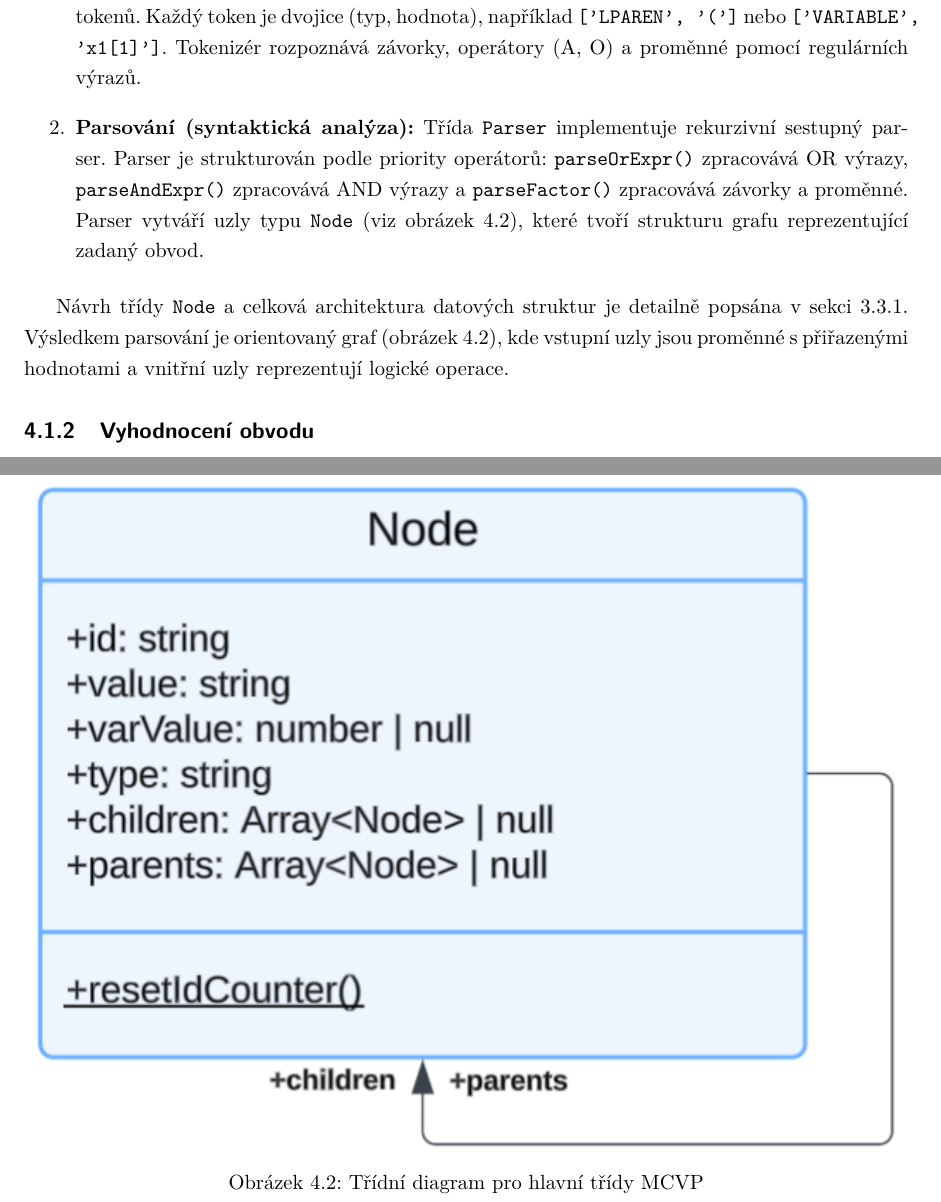
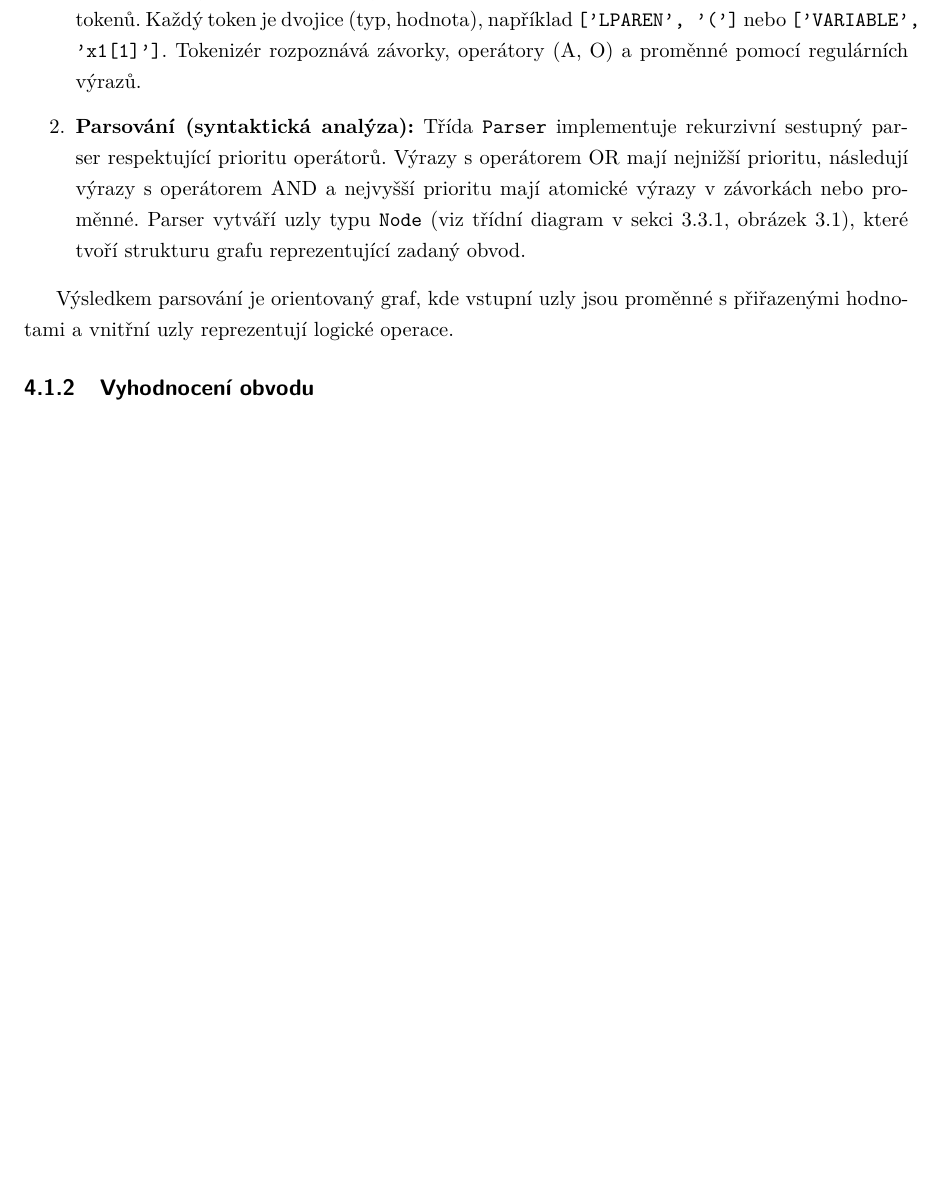
Before and after one commit to tomaskirnig/Bakalarka, a LaTeX thesis (BachelorThesis/BachelorThesis.tex, which reads BachelorThesis/Chapters/Implementation.tex): two parts of pages 18 and 19 of 31 before the commit and part of page 18 of 30 after it, the two joined at a grey line, cut so that both start at the same text, the shorter picture padded with empty space. Compiled offline with pdfLaTeX.

Commit message:
fix: Cleared another part of thesis

```diff
--- a/BachelorThesis/Chapters/Implementation.tex
+++ b/BachelorThesis/Chapters/Implementation.tex
@@ -41,17 +41,12 @@ Převod textového výrazu na stromovou strukturu probíhá ve dvou fázích, kt
 \begin{enumerate}
     \item \textbf{Tokenizace (lexikální analýza):} Funkce \texttt{tokenize()} rozdělí vstupní řetězec na posloupnost tokenů. Každý token je dvojice (typ, hodnota), například \texttt{['LPAREN', '(']} nebo \texttt{['VARIABLE', 'x1[1]']}. Tokenizér rozpoznává závorky, operátory (A, O) a proměnné pomocí regulárních výrazů.
 
-    \item \textbf{Parsování (syntaktická analýza):} Třída \texttt{Parser} implementuje rekurzivní sestupný parser. Parser je strukturován podle priority operátorů: \texttt{parseOrExpr()} zpracovává OR výrazy, \texttt{parseAndExpr()} zpracovává AND výrazy a \texttt{parseFactor()} zpracovává závorky a proměnné. Parser vytváří uzly typu \texttt{Node} (viz obrázek \ref{fig:mcvp-class-impl}), které tvoří strukturu grafu reprezentující zadaný obvod.
+    \item \textbf{Parsování (syntaktická analýza):} Třída \texttt{Parser} implementuje rekurzivní sestupný parser respektující prioritu operátorů. Výrazy s operátorem OR mají nejnižší prioritu, následují výrazy s operátorem AND a nejvyšší prioritu mají atomické výrazy v závorkách nebo proměnné. Parser vytváří uzly typu \texttt{Node} (viz třídní diagram v sekci \ref{sec:MCVPDesignStructure}, obrázek \ref{fig:mcvp-class}), které tvoří strukturu grafu reprezentující zadaný obvod.
 \end{enumerate}
 
-Návrh třídy \texttt{Node} a celková architektura datových struktur je detailně popsána v sekci \ref{sec:MCVPDesignStructure}. Výsledkem parsování je orientovaný graf (obrázek \ref{fig:mcvp-class-impl}), kde vstupní uzly jsou proměnné s přiřazenými hodnotami a vnitřní uzly reprezentují logické operace.
+Výsledkem parsování je orientovaný graf, kde vstupní uzly jsou proměnné s přiřazenými hodnotami a vnitřní uzly reprezentují logické operace.
 
-\begin{figure}[htbp]
-    \centering
-    \includegraphics[width=1\textwidth]{IMGs/MCVP_class.png}
-    \caption{Třídní diagram pro hlavní třídy MCVP}
-    \label{fig:mcvp-class-impl}
-\end{figure}
+%clear
 
 \subsection{Vyhodnocení obvodu}
 \label{sec:MCVPEvaluationImpl}
```
Also changed, not shown: BachelorThesis/Chapters/AnalysisAndDesign.tex (+1 -1 lines), BachelorThesis/BachelorThesis.pdf, 8 other files.
